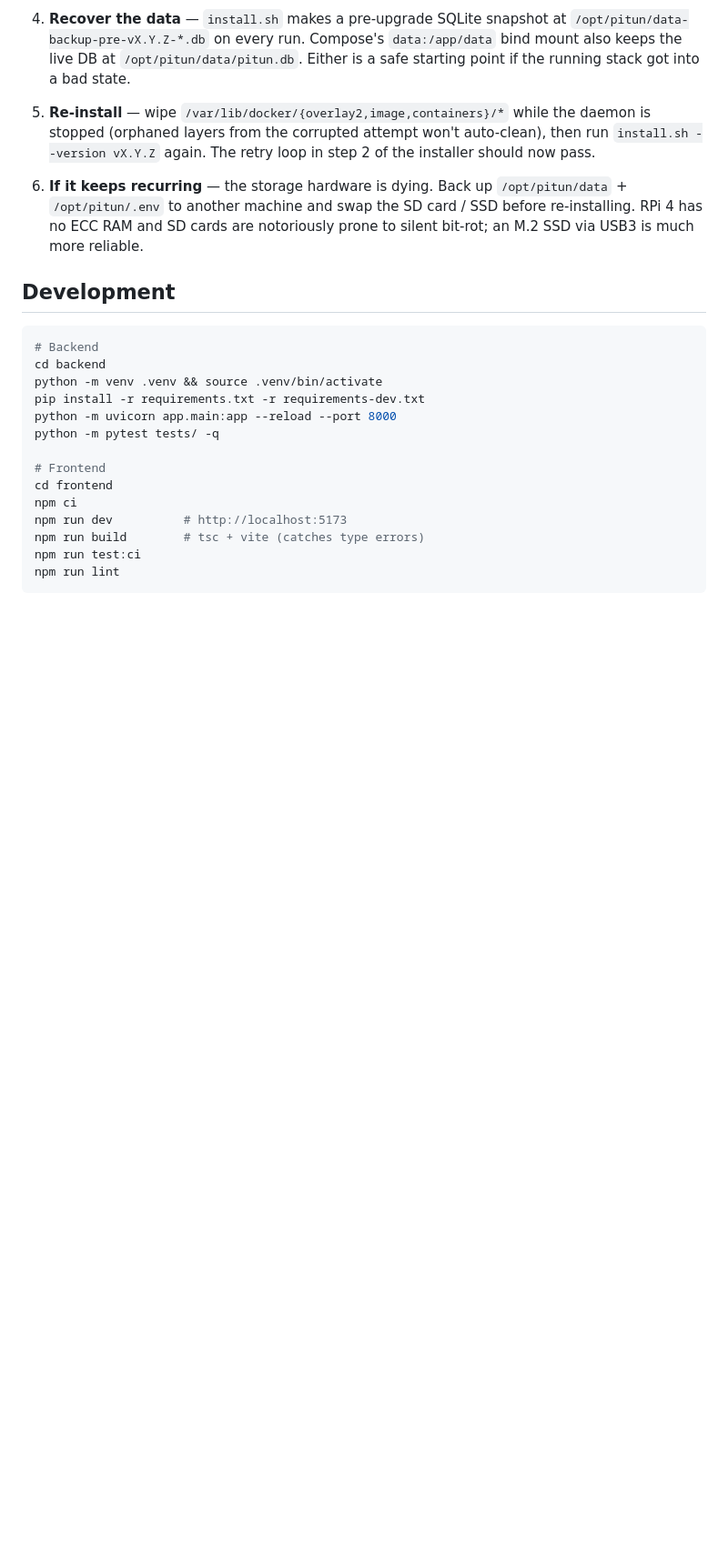
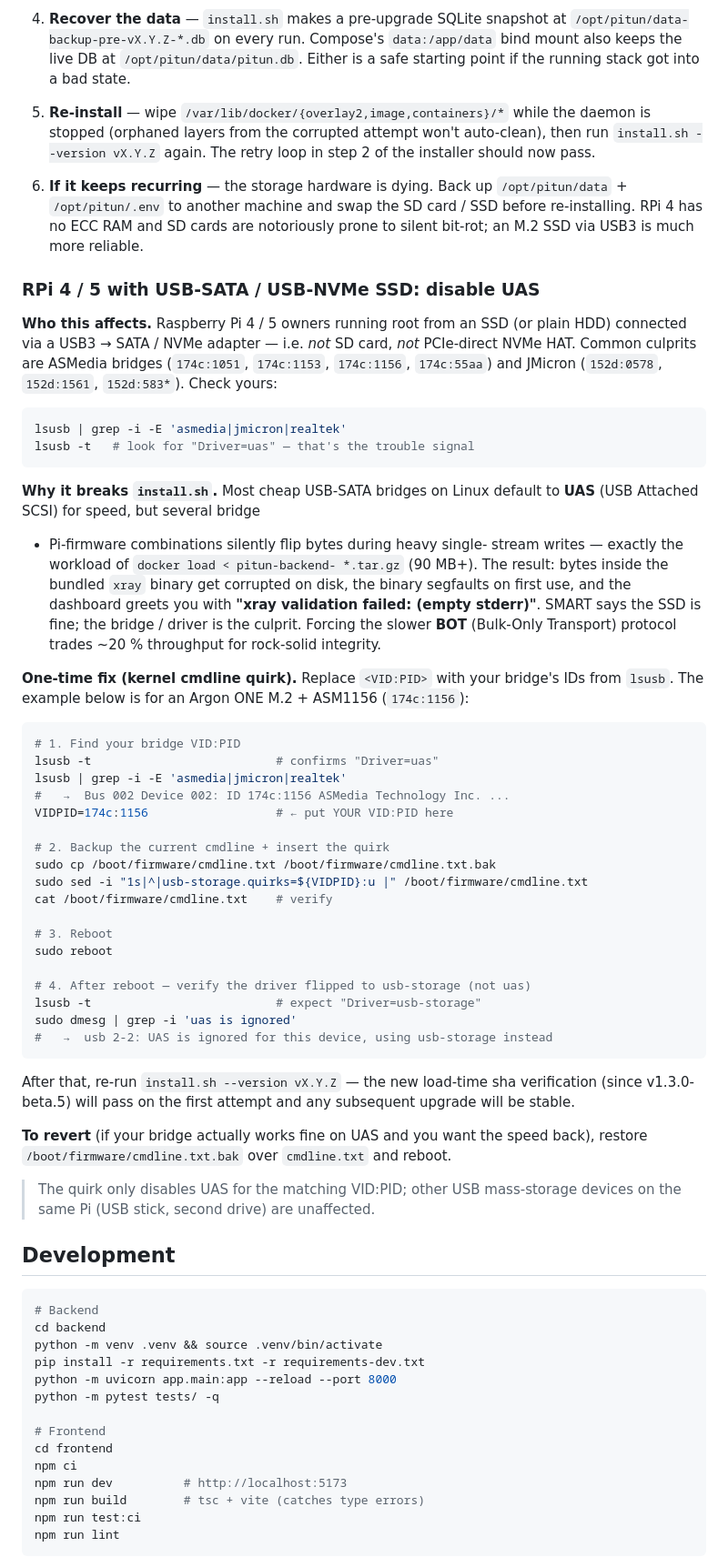
Before and after one commit to DaveBugg/PiTun, a Markdown page: README.md, the part around one of its changes. Shown at 91% size. Rendered like a GitHub page; blank space fills up the shorter version.

Commit message:
docs: UAS quick-fix recipe for RPi 4/5 USB-SSD users
Promote the most common root cause for "xray validation failed:
(empty stderr)" — USB-SATA bridges defaulting to UAS — into a
self-contained recipe with copy-pasteable commands. Discovered
during the v1.3.0-beta.4 install on a Cortex-A72 RPi 4 + Argon
ONE M.2 + ASM1156 (`174c:1156`): SMART-clean SSD silently flipped
bytes inside `docker load`-written overlay2 layers, corrupting
the bundled xray binary. Forcing usb-storage (BOT) instead of
UAS via `usb-storage.quirks=VID:PID:u` in /boot/firmware/cmdline.txt
made the same `docker load` 5/5 byte-perfect across stress runs.

Recipe spells out who's affected (Pi 4/5 with USB3 → SATA/NVMe
adapters; ASMedia + JMicron bridges most often), the lsusb
detection one-liner, the cmdline edit + reboot, and the post-
reboot verification command. Cross-linked from the existing
"xray validation failed" entry so symptom-driven readers land
on the fix in one click.

````diff
--- a/README.md
+++ b/README.md
@@ -671,6 +677,67 @@ instead of leaving you with a non-bootable stack.
    machine and swap the SD card / SSD before re-installing.
    RPi 4 has no ECC RAM and SD cards are notoriously prone to
    silent bit-rot; an M.2 SSD via USB3 is much more reliable.
+
+### RPi 4 / 5 with USB-SATA / USB-NVMe SSD: disable UAS
+
+**Who this affects.** Raspberry Pi 4 / 5 owners running root from an
+SSD (or plain HDD) connected via a USB3 → SATA / NVMe adapter — i.e.
+*not* SD card, *not* PCIe-direct NVMe HAT. Common culprits are
+ASMedia bridges (`174c:1051`, `174c:1153`, `174c:1156`, `174c:55aa`)
+and JMicron (`152d:0578`, `152d:1561`, `152d:583*`). Check yours:
+
+```bash
+lsusb | grep -i -E 'asmedia|jmicron|realtek'
+lsusb -t   # look for "Driver=uas" — that's the trouble signal
+```
+
+**Why it breaks `install.sh`.** Most cheap USB-SATA bridges on Linux
+default to **UAS** (USB Attached SCSI) for speed, but several bridge
++ Pi-firmware combinations silently flip bytes during heavy single-
+stream writes — exactly the workload of `docker load < pitun-backend-
+*.tar.gz` (90 MB+). The result: bytes inside the bundled `xray`
+binary get corrupted on disk, the binary segfaults on first use,
+and the dashboard greets you with **"xray validation failed: (empty
+stderr)"**. SMART says the SSD is fine; the bridge / driver is the
+culprit. Forcing the slower **BOT** (Bulk-Only Transport) protocol
+trades ~20 % throughput for rock-solid integrity.
+
+**One-time fix (kernel cmdline quirk).** Replace `<VID:PID>` with
+your bridge's IDs from `lsusb`. The example below is for an Argon
+ONE M.2 + ASM1156 (`174c:1156`):
+
+```bash
+# 1. Find your bridge VID:PID
+lsusb -t                          # confirms "Driver=uas"
+lsusb | grep -i -E 'asmedia|jmicron|realtek'
+#   →  Bus 002 Device 002: ID 174c:1156 ASMedia Technology Inc. ...
+VIDPID=174c:1156                  # ← put YOUR VID:PID here
+
+# 2. Backup the current cmdline + insert the quirk
+sudo cp /boot/firmware/cmdline.txt /boot/firmware/cmdline.txt.bak
+sudo sed -i "1s|^|usb-storage.quirks=${VIDPID}:u |" /boot/firmware/cmdline.txt
+cat /boot/firmware/cmdline.txt    # verify
+
+# 3. Reboot
+sudo reboot
+
+# 4. After reboot — verify the driver flipped to usb-storage (not uas)
+lsusb -t                          # expect "Driver=usb-storage"
+sudo dmesg | grep -i 'uas is ignored'
+#   →  usb 2-2: UAS is ignored for this device, using usb-storage instead
+```
+
+After that, re-run `install.sh --version vX.Y.Z` — the new
+load-time sha verification (since v1.3.0-beta.5) will pass on the
+first attempt and any subsequent upgrade will be stable.
+
+**To revert** (if your bridge actually works fine on UAS and you
+want the speed back), restore `/boot/firmware/cmdline.txt.bak` over
+`cmdline.txt` and reboot.
+
+> The quirk only disables UAS for the matching VID:PID; other USB
+> mass-storage devices on the same Pi (USB stick, second drive)
+> are unaffected.
 
 ## Development
 
````
Also changed, not shown: other parts of README.md (+6 -0 lines).
